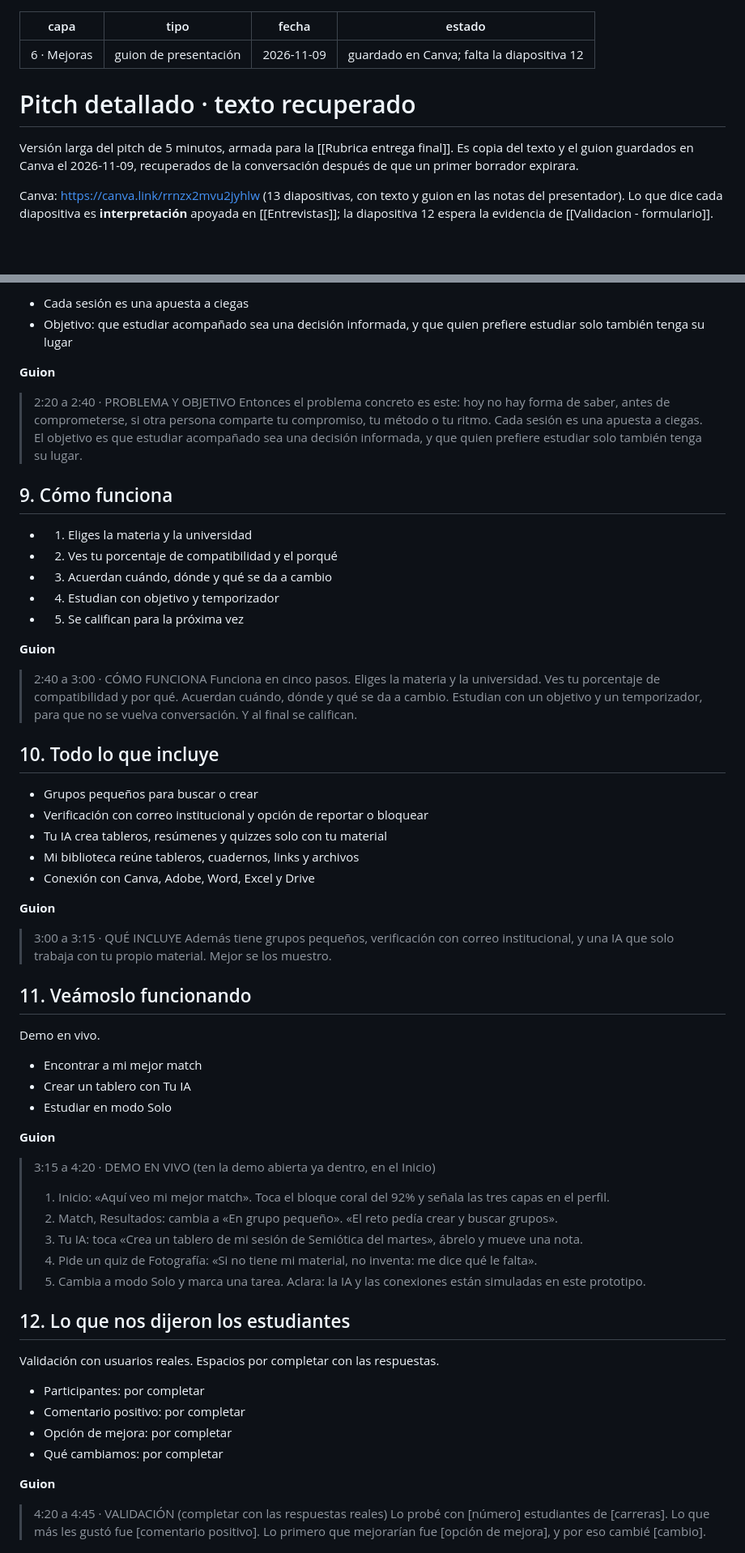
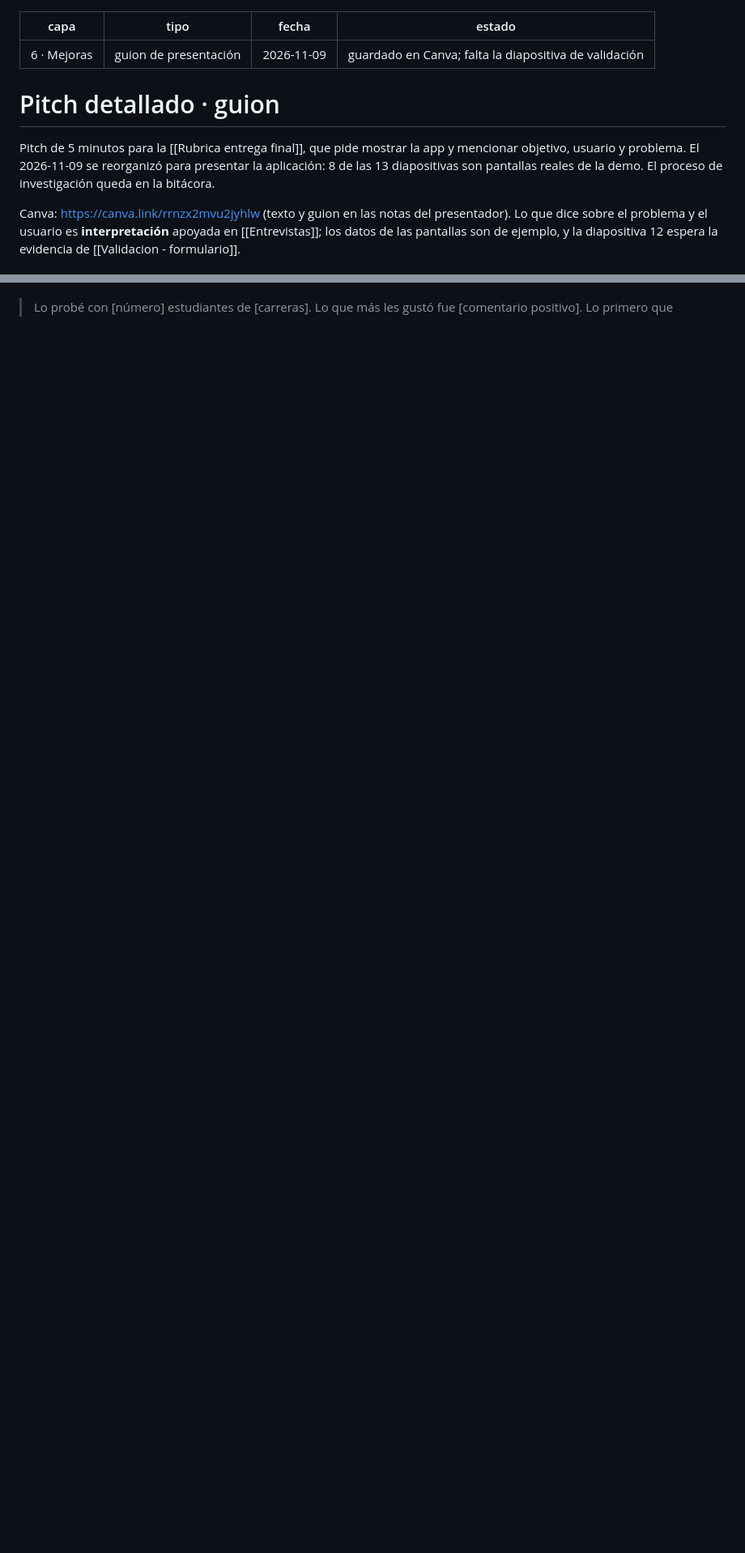
Before and after one commit to Marianafferrero/Studyhub_proyecto, a Markdown page: Notas/6 Mejoras/Pitch detallado - texto recuperado.md, 2 parts joined by grey strips. Shown at 81% size. Drawn GitHub-style; blank space fills up the shorter version.

```diff
--- a/Notas/6 Mejoras/Pitch detallado - texto recuperado.md
+++ b/Notas/6 Mejoras/Pitch detallado - texto recuperado.md
@@ -2,11 +2,11 @@
 capa: 6 · Mejoras
 tipo: guion de presentación
 fecha: 2026-11-09
-estado: guardado en Canva; falta la diapositiva 12
+estado: guardado en Canva; falta la diapositiva de validación
 ---
-# Pitch detallado · texto recuperado
+# Pitch detallado · guion
 
-Versión larga del pitch de 5 minutos, armada para la [[Rubrica entrega final]]. Es copia del texto y el guion guardados en Canva el 2026-11-09, recuperados de la conversación después de que un primer borrador expirara.
+Pitch de 5 minutos para la [[Rubrica entrega final]], que pide mostrar la app y mencionar objetivo, usuario y problema. El 2026-11-09 se reorganizó para presentar la aplicación: 8 de las 13 diapositivas son pantallas reales de la demo. El proceso de investigación queda en la bitácora.
 
-Canva: https://canva.link/rrnzx2mvu2jyhlw (13 diapositivas, con texto y guion en las notas del presentador). Lo que dice cada diapositiva es **interpretación** apoyada en [[Entrevistas]]; la diapositiva 12 espera la evidencia de [[Validacion - formulario]].
+Canva: https://canva.link/rrnzx2mvu2jyhlw (texto y guion en las notas del presentador). Lo que dice sobre el problema y el usuario es **interpretación** apoyada en [[Entrevistas]]; los datos de las pantallas son de ejemplo, y la diapositiva 12 espera la evidencia de [[Validacion - formulario]].
 
@@ -97,67 +77,3 @@ Hoy no hay forma de saber, antes de comprometerse, si otra persona comparte tu c
 
-- Cada sesión es una apuesta a ciegas
-- Objetivo: que estudiar acompañado sea una decisión informada, y que quien prefiere estudiar solo también tenga su lugar
-
-**Guion**
-
-> 2:20 a 2:40 · PROBLEMA Y OBJETIVO
-> Entonces el problema concreto es este: hoy no hay forma de saber, antes de comprometerse, si otra persona comparte tu compromiso, tu método o tu ritmo. Cada sesión es una apuesta a ciegas. El objetivo es que estudiar acompañado sea una decisión informada, y que quien prefiere estudiar solo también tenga su lugar.
-
-## 9. Cómo funciona
-
-- 1. Eliges la materia y la universidad
-- 2. Ves tu porcentaje de compatibilidad y el porqué
-- 3. Acuerdan cuándo, dónde y qué se da a cambio
-- 4. Estudian con objetivo y temporizador
-- 5. Se califican para la próxima vez
-
-**Guion**
-
-> 2:40 a 3:00 · CÓMO FUNCIONA
-> Funciona en cinco pasos. Eliges la materia y la universidad. Ves tu porcentaje de compatibilidad y por qué. Acuerdan cuándo, dónde y qué se da a cambio. Estudian con un objetivo y un temporizador, para que no se vuelva conversación. Y al final se califican.
-
-## 10. Todo lo que incluye
-
-- Grupos pequeños para buscar o crear
-- Verificación con correo institucional y opción de reportar o bloquear
-- Tu IA crea tableros, resúmenes y quizzes solo con tu material
-- Mi biblioteca reúne tableros, cuadernos, links y archivos
-- Conexión con Canva, Adobe, Word, Excel y Drive
-
-**Guion**
-
-> 3:00 a 3:15 · QUÉ INCLUYE
-> Además tiene grupos pequeños, verificación con correo institucional, y una IA que solo trabaja con tu propio material. Mejor se los muestro.
-
-## 11. Veámoslo funcionando
-
-Demo en vivo.
-
-- Encontrar a mi mejor match
-- Crear un tablero con Tu IA
-- Estudiar en modo Solo
-
-**Guion**
-
-> 3:15 a 4:20 · DEMO EN VIVO (ten la demo abierta ya dentro, en el Inicio)
-> 1. Inicio: «Aquí veo mi mejor match». Toca el bloque coral del 92% y señala las tres capas en el perfil.
-> 2. Match, Resultados: cambia a «En grupo pequeño». «El reto pedía crear y buscar grupos».
-> 3. Tu IA: toca «Crea un tablero de mi sesión de Semiótica del martes», ábrelo y mueve una nota.
-> 4. Pide un quiz de Fotografía: «Si no tiene mi material, no inventa: me dice qué le falta».
-> 5. Cambia a modo Solo y marca una tarea.
-> Aclara: la IA y las conexiones están simuladas en este prototipo.
-
-## 12. Lo que nos dijeron los estudiantes
-
-Validación con usuarios reales. Espacios por completar con las respuestas.
-
-- Participantes: por completar
-- Comentario positivo: por completar
-- Opción de mejora: por completar
-- Qué cambiamos: por completar
-
-**Guion**
-
-> 4:20 a 4:45 · VALIDACIÓN (completar con las respuestas reales)
 > Lo probé con [número] estudiantes de [carreras]. Lo que más les gustó fue [comentario positivo]. Lo primero que mejorarían fue [opción de mejora], y por eso cambié [cambio].
 
```
Also changed, not shown: other parts of Notas/6 Mejoras/Pitch detallado - texto recuperado.md (+34 -59 lines).
